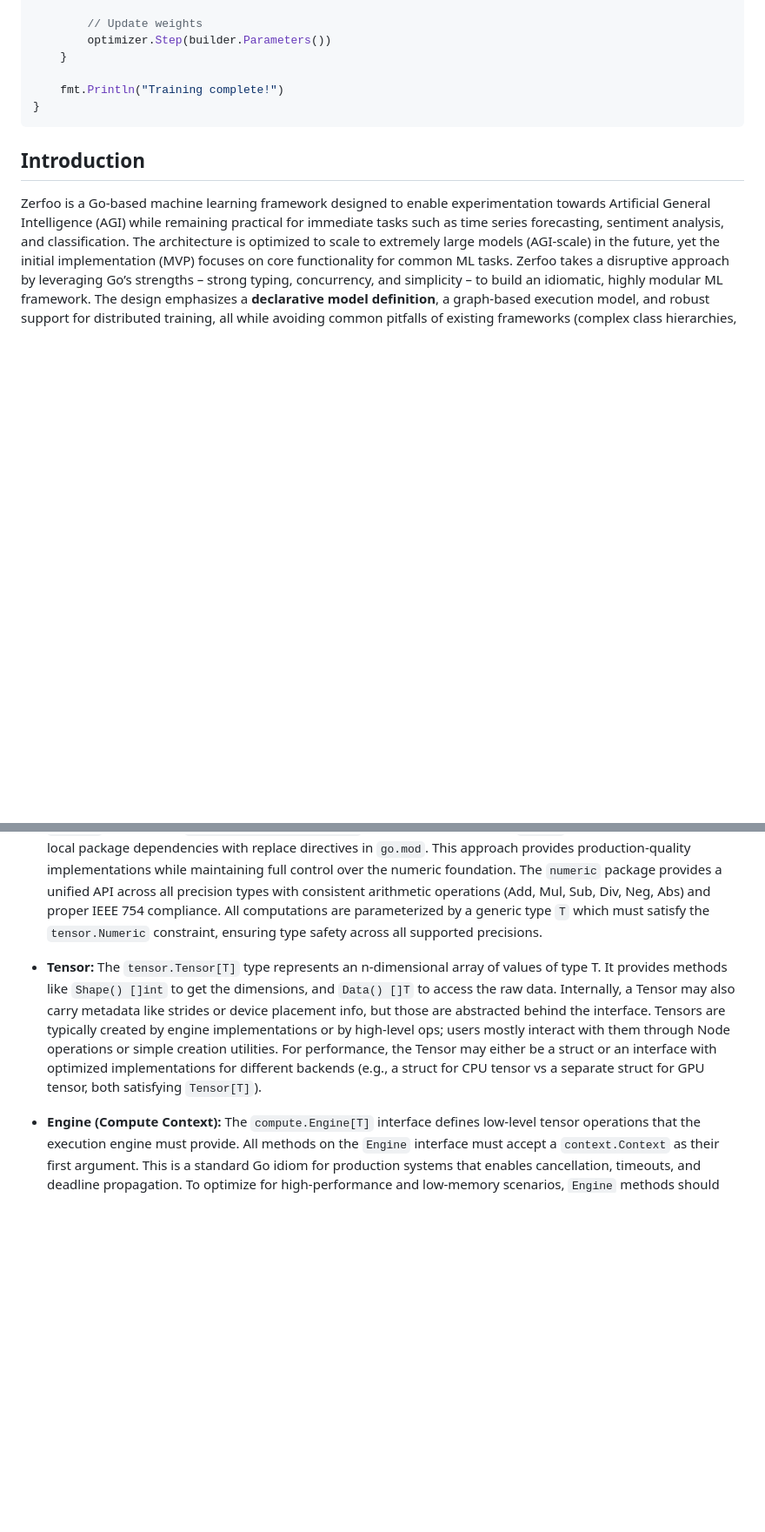
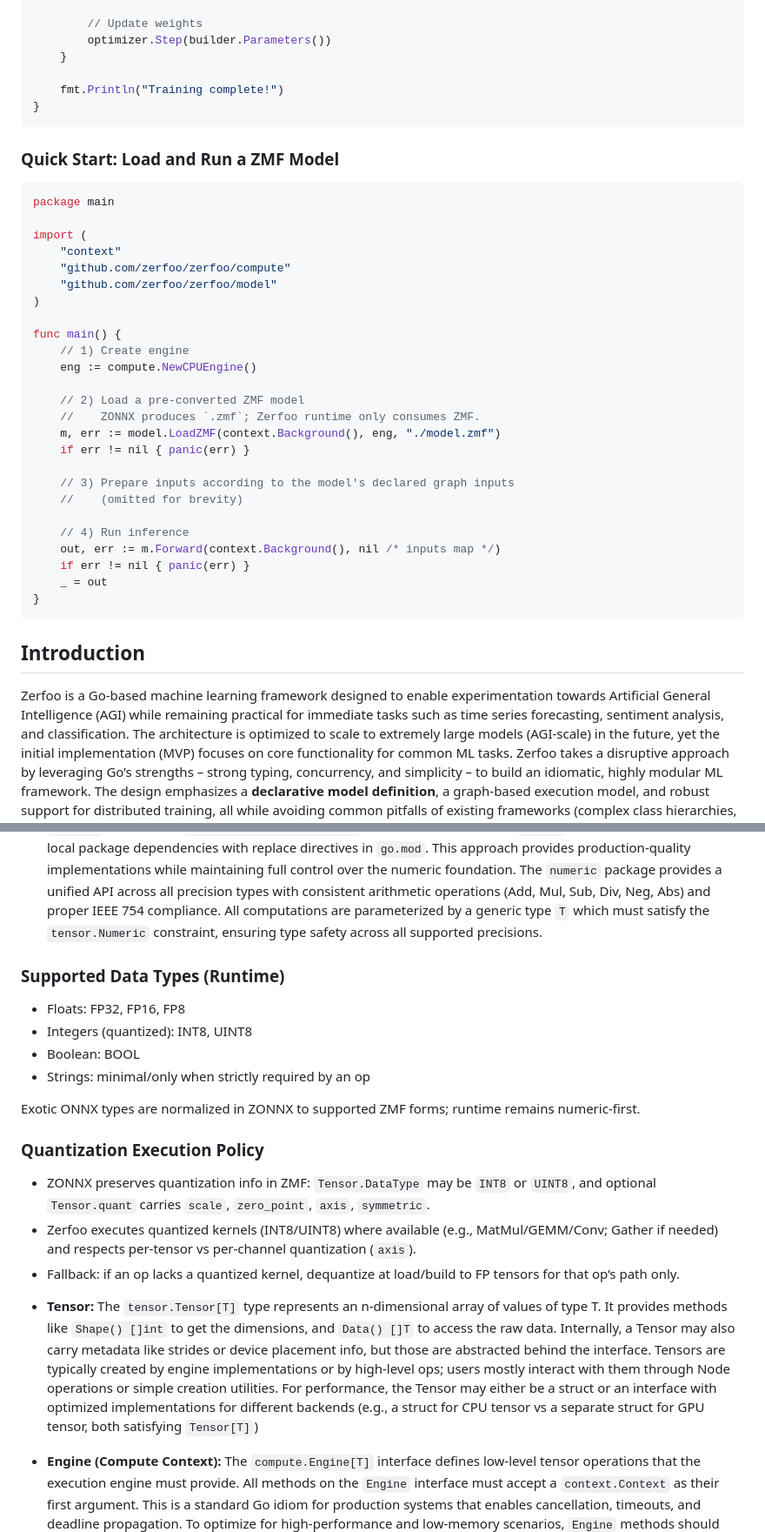
Before and after one commit to zerfoo/zerfoo, a Markdown page: docs/design.md, 2 parts joined by grey strips. Shown: that part at 87% size. GitHub-like rendering; blank space fills up the shorter version.

````diff
--- a/docs/design.md
+++ b/docs/design.md
@@ -62,6 +62,36 @@ func main() {
 }
 ```
 
+### Quick Start: Load and Run a ZMF Model
+
+```go
+package main
+
+import (
+    "context"
+    "github.com/zerfoo/zerfoo/compute"
+    "github.com/zerfoo/zerfoo/model"
+)
+
+func main() {
+    // 1) Create engine
+    eng := compute.NewCPUEngine()
+
+    // 2) Load a pre-converted ZMF model
+    //    ZONNX produces `.zmf`; Zerfoo runtime only consumes ZMF.
+    m, err := model.LoadZMF(context.Background(), eng, "./model.zmf")
+    if err != nil { panic(err) }
+
+    // 3) Prepare inputs according to the model's declared graph inputs
+    //    (omitted for brevity)
+
+    // 4) Run inference
+    out, err := m.Forward(context.Background(), nil /* inputs map */)
+    if err != nil { panic(err) }
+    _ = out
+}
+```
+
 ## Introduction
 
 Zerfoo is a Go-based machine learning framework designed to enable experimentation towards Artificial General Intelligence (AGI) while remaining practical for immediate tasks such as time series forecasting, sentiment analysis, and classification. The architecture is optimized to scale to extremely large models (AGI-scale) in the future, yet the initial implementation (MVP) focuses on core functionality for common ML tasks. Zerfoo takes a disruptive approach by leveraging Go’s strengths – strong typing, concurrency, and simplicity – to build an idiomatic, highly modular ML framework. The design emphasizes a **declarative model definition**, a graph-based execution model, and robust support for distributed training, all while avoiding common pitfalls of existing frameworks (complex class hierarchies, monolithic designs, etc.). This document outlines the architecture in detail, including core components, interfaces, execution model, and strategies for extensibility and performance.
@@ -133,7 +179,22 @@ To ensure flexibility and consistency, Zerfoo defines clear interfaces for key c
 
 *   **Numeric Types and Local Dependencies:** Zerfoo defines a type constraint `Numeric` to allow numeric generics. The core framework supports all four precision types: `float32`, `float64`, `float16`, and `float8`. For lower-precision floating-point types, which are critical for optimizing model size and inference speed, Zerfoo integrates with local implementations. Specifically, it uses `github.com/dndungu/float16` for IEEE 754 compliant 16-bit `float16` support and `github.com/dndungu/float8` for E4M3FN format 8-bit `float8` support, both included as local package dependencies with replace directives in `go.mod`. This approach provides production-quality implementations while maintaining full control over the numeric foundation. The `numeric` package provides a unified API across all precision types with consistent arithmetic operations (Add, Mul, Sub, Div, Neg, Abs) and proper IEEE 754 compliance. All computations are parameterized by a generic type `T` which must satisfy the `tensor.Numeric` constraint, ensuring type safety across all supported precisions.
 
-*   **Tensor:** The `tensor.Tensor[T]` type represents an n-dimensional array of values of type T. It provides methods like `Shape() []int` to get the dimensions, and `Data() []T` to access the raw data. Internally, a Tensor may also carry metadata like strides or device placement info, but those are abstracted behind the interface. Tensors are typically created by engine implementations or by high-level ops; users mostly interact with them through Node operations or simple creation utilities. For performance, the Tensor may either be a struct or an interface with optimized implementations for different backends (e.g., a struct for CPU tensor vs a separate struct for GPU tensor, both satisfying `Tensor[T]`).
+### Supported Data Types (Runtime)
+
+- Floats: FP32, FP16, FP8
+- Integers (quantized): INT8, UINT8
+- Boolean: BOOL
+- Strings: minimal/only when strictly required by an op
+
+Exotic ONNX types are normalized in ZONNX to supported ZMF forms; runtime remains numeric-first.
+
+### Quantization Execution Policy
+
+- ZONNX preserves quantization info in ZMF: `Tensor.DataType` may be `INT8` or `UINT8`, and optional `Tensor.quant` carries `scale`, `zero_point`, `axis`, `symmetric`.
+- Zerfoo executes quantized kernels (INT8/UINT8) where available (e.g., MatMul/GEMM/Conv; Gather if needed) and respects per-tensor vs per-channel quantization (`axis`).
+- Fallback: if an op lacks a quantized kernel, dequantize at load/build to FP tensors for that op’s path only.
+
+*   **Tensor:** The `tensor.Tensor[T]` type represents an n-dimensional array of values of type T. It provides methods like `Shape() []int` to get the dimensions, and `Data() []T` to access the raw data. Internally, a Tensor may also carry metadata like strides or device placement info, but those are abstracted behind the interface. Tensors are typically created by engine implementations or by high-level ops; users mostly interact with them through Node operations or simple creation utilities. For performance, the Tensor may either be a struct or an interface with optimized implementations for different backends (e.g., a struct for CPU tensor vs a separate struct for GPU tensor, both satisfying `Tensor[T]`)
 
 *   **Engine (Compute Context):** The `compute.Engine[T]` interface defines low-level tensor operations that the execution engine must provide. All methods on the `Engine` interface must accept a `context.Context` as their first argument. This is a standard Go idiom for production systems that enables cancellation, timeouts, and deadline propagation. To optimize for high-performance and low-memory scenarios, `Engine` methods should accept an optional destination `dst` tensor (e.g., `Add(ctx, a, b, dst)`). If `dst` is provided, the result should be written into it directly, avoiding a new memory allocation. Representative methods include:
 
````
Also changed, not shown: other parts of docs/design.md (+54 -11 lines).
